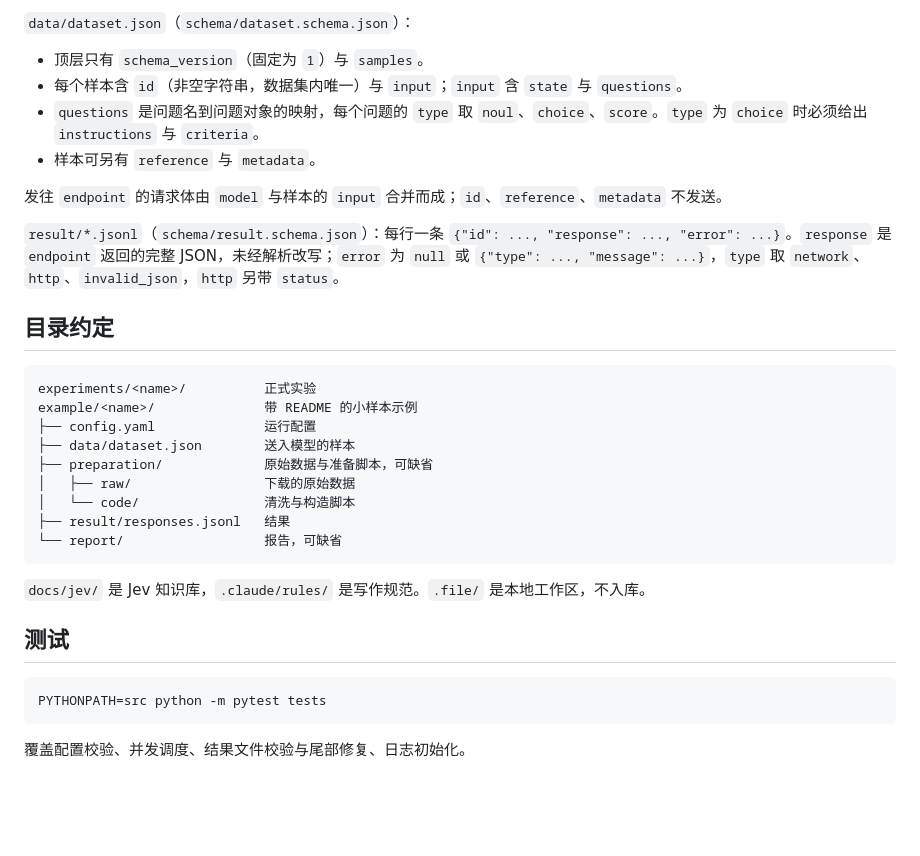
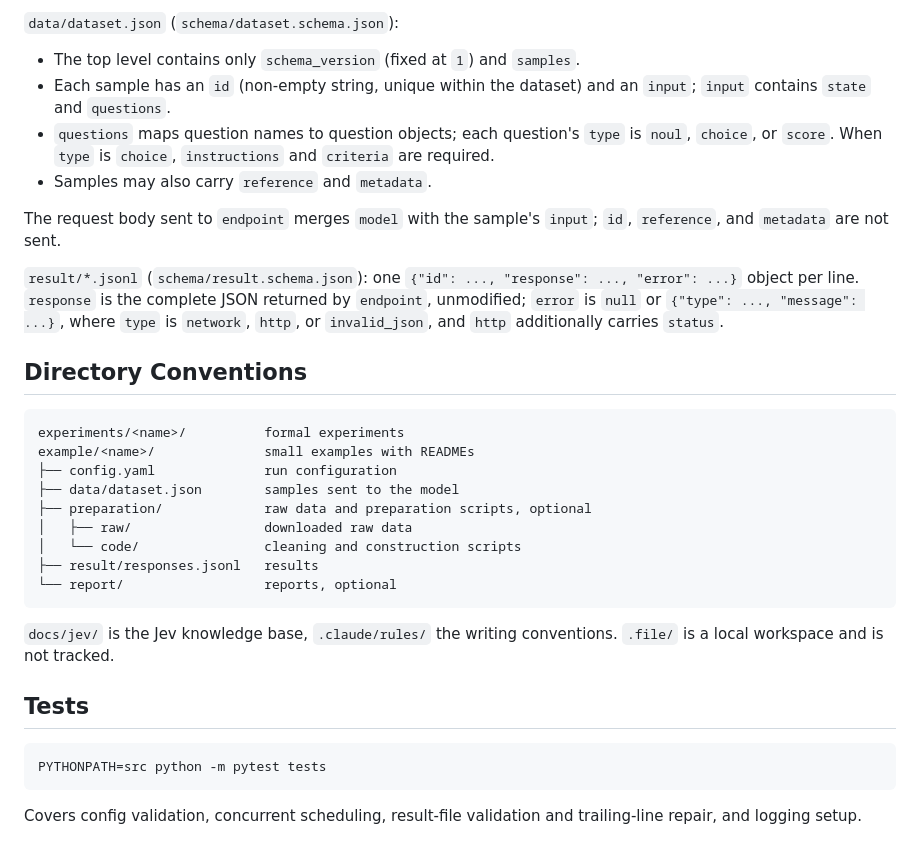
Before and after one commit to bnncrr/what-the-jev, a Markdown page: AGENTS.md, the part around one of its changes. Rendered like a GitHub page; blank space fills up the shorter version.

````diff
--- a/AGENTS.md
+++ b/AGENTS.md
@@ -65,35 +65,35 @@ python run.py experiments/<name>/config.yaml
 
-`data/dataset.json`（`schema/dataset.schema.json`）：
+`data/dataset.json` (`schema/dataset.schema.json`):
 
-- 顶层只有 `schema_version`（固定为 `1`）与 `samples`。
-- 每个样本含 `id`（非空字符串，数据集内唯一）与 `input`；`input` 含 `state` 与 `questions`。
-- `questions` 是问题名到问题对象的映射，每个问题的 `type` 取 `noul`、`choice`、`score`。`type` 为 `choice` 时必须给出 `instructions` 与 `criteria`。
-- 样本可另有 `reference` 与 `metadata`。
+- The top level contains only `schema_version` (fixed at `1`) and `samples`.
+- Each sample has an `id` (non-empty string, unique within the dataset) and an `input`; `input` contains `state` and `questions`.
+- `questions` maps question names to question objects; each question's `type` is `noul`, `choice`, or `score`. When `type` is `choice`, `instructions` and `criteria` are required.
+- Samples may also carry `reference` and `metadata`.
 
-发往 `endpoint` 的请求体由 `model` 与样本的 `input` 合并而成；`id`、`reference`、`metadata` 不发送。
+The request body sent to `endpoint` merges `model` with the sample's `input`; `id`, `reference`, and `metadata` are not sent.
 
-`result/*.jsonl`（`schema/result.schema.json`）：每行一条 `{"id": ..., "response": ..., "error": ...}`。`response` 是 `endpoint` 返回的完整 JSON，未经解析改写；`error` 为 `null` 或 `{"type": ..., "message": ...}`，`type` 取 `network`、`http`、`invalid_json`，`http` 另带 `status`。
+`result/*.jsonl` (`schema/result.schema.json`): one `{"id": ..., "response": ..., "error": ...}` object per line. `response` is the complete JSON returned by `endpoint`, unmodified; `error` is `null` or `{"type": ..., "message": ...}`, where `type` is `network`, `http`, or `invalid_json`, and `http` additionally carries `status`.
 
-## 目录约定
+## Directory Conventions
 
 ```
-experiments/<name>/          正式实验
-example/<name>/              带 README 的小样本示例
-├── config.yaml              运行配置
-├── data/dataset.json        送入模型的样本
-├── preparation/             原始数据与准备脚本，可缺省
-│   ├── raw/                 下载的原始数据
-│   └── code/                清洗与构造脚本
-├── result/responses.jsonl   结果
-└── report/                  报告，可缺省
+experiments/<name>/          formal experiments
+example/<name>/              small examples with READMEs
+├── config.yaml              run configuration
+├── data/dataset.json        samples sent to the model
+├── preparation/             raw data and preparation scripts, optional
+│   ├── raw/                 downloaded raw data
+│   └── code/                cleaning and construction scripts
+├── result/responses.jsonl   results
+└── report/                  reports, optional
 ```
 
-`docs/jev/` 是 Jev 知识库，`.claude/rules/` 是写作规范。`.file/` 是本地工作区，不入库。
+`docs/jev/` is the Jev knowledge base, `.claude/rules/` the writing conventions. `.file/` is a local workspace and is not tracked.
 
-## 测试
+## Tests
 
 ```bash
 PYTHONPATH=src python -m pytest tests
 ```
 
-覆盖配置校验、并发调度、结果文件校验与尾部修复、日志初始化。
+Covers config validation, concurrent scheduling, result-file validation and trailing-line repair, and logging setup.
````
Also changed, not shown: other parts of AGENTS.md (+39 -39 lines).
